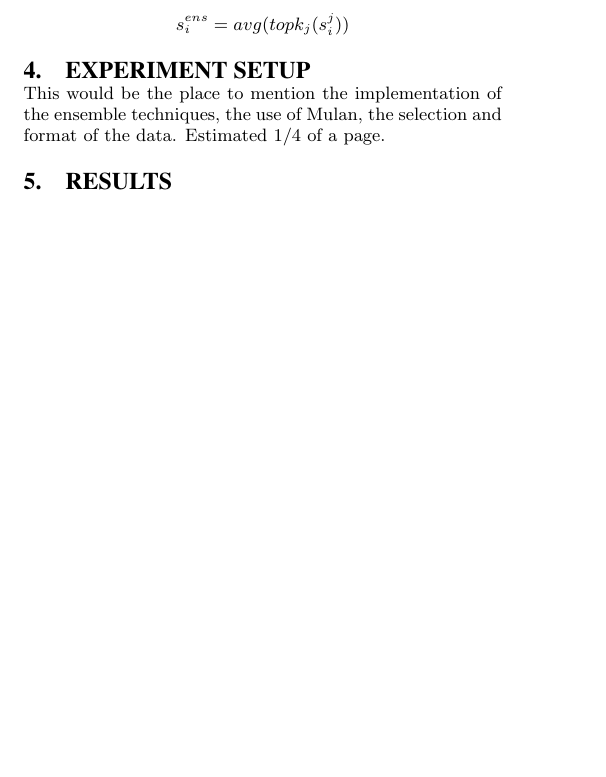
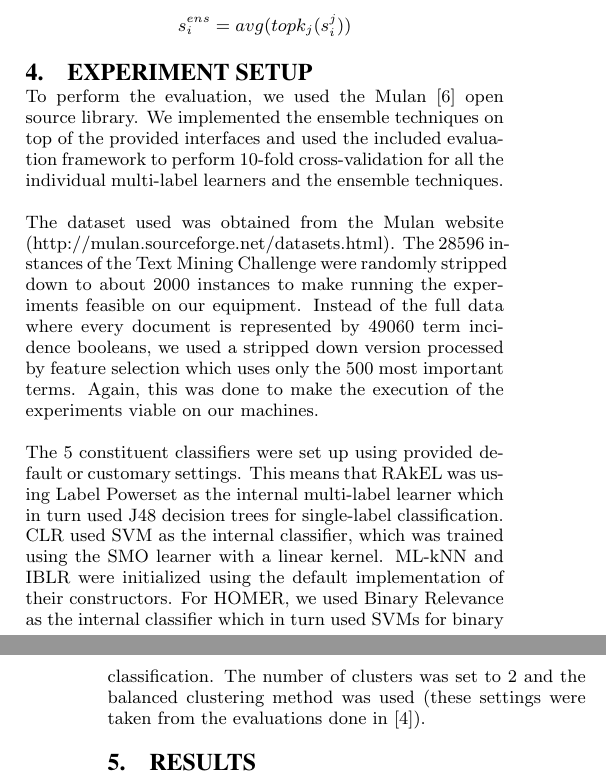
Before and after one commit to jirkamarsik/mulan-ensemble, a LaTeX paper (paper/paper.tex, which reads paper/paper-Jirka.tex): part of one column of page 2 of 4 before the commit and two parts of the columns of pages 2 and 3 of 4 after it, the two joined at a grey line, cut so that both start at the same text, the shorter picture padded with empty space. Compiled offline with pdfLaTeX.

Commit message:
Wrote the Experiment Setup section.

```diff
--- a/paper/paper-Jirka.tex
+++ b/paper/paper-Jirka.tex
@@ -1,7 +1,31 @@
 \section{Experiment Setup}
-This would be the place to mention the implementation of the ensemble
-techniques, the use of Mulan, the selection and format of the data. Estimated
-1/4 of a page.
+To perform the evaluation, we used the Mulan \cite{mulan} open source
+library. We implemented the ensemble techniques on top of the provided
+interfaces and used the included evaluation framework to perform
+10-fold cross-validation for all the individual multi-label learners
+and the ensemble techniques.
+
+The dataset used was obtained from the Mulan website
+(http://mulan.sourceforge.net/datasets.html). The 28596 instances of
+the Text Mining Challenge were randomly stripped down to about 2000
+instances to make running the experiments feasible on our
+equipment. Instead of the full data where every document is
+represented by 49060 term incidence booleans, we used a stripped down
+version processed by feature selection which uses only the 500 most
+important terms. Again, this was done to make the execution of the
+experiments viable on our machines.
+
+The 5 constituent classifiers were set up using provided default or
+customary settings. This means that RAkEL was using Label Powerset as
+the internal multi-label learner which in turn used J48 decision trees
+for single-label classification. CLR used SVM as the internal
+classifier, which was trained using the SMO learner with a linear
+kernel. ML-kNN and IBLR were initialized using the default
+implementation of their constructors. For HOMER, we used Binary
+Relevance as the internal classifier which in turn used SVMs for
+binary classification. The number of clusters was set to 2 and the
+balanced clustering method was used (these settings were taken from
+the evaluations done in \cite{homer}).
 
 \section{Results}
 
```
Also changed, not shown: paper/paper.bib (+13 -0 lines).
